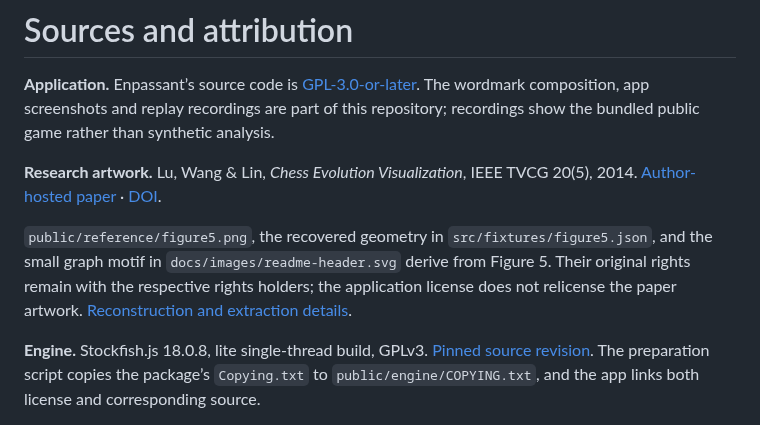
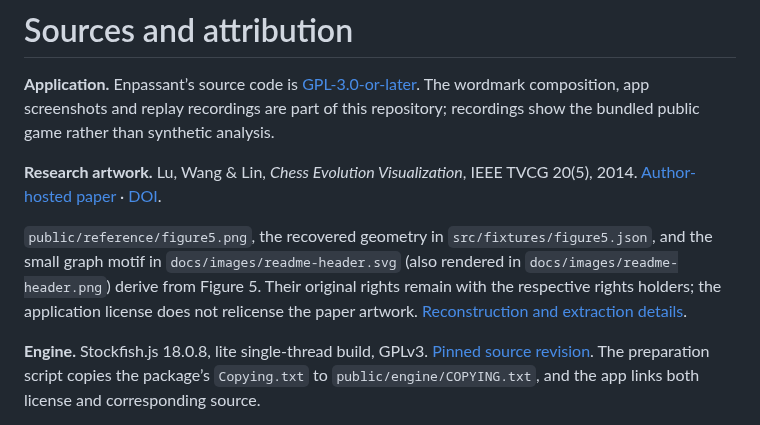
Before and after one commit to jeanluciradukunda/enpassant, a Markdown page: docs/ATTRIBUTION.md, the part around the change. Drawn GitHub-style.

```diff
--- a/docs/ATTRIBUTION.md
+++ b/docs/ATTRIBUTION.md
@@ -4,7 +4,7 @@
 
 **Research artwork.** Lu, Wang & Lin, _Chess Evolution Visualization_, IEEE TVCG 20(5), 2014. [Author-hosted paper](https://people.cs.nycu.edu.tw/~yushuen/data/ChessVis14.pdf) · [DOI](https://doi.org/10.1109/TVCG.2014.2299803).
 
-`public/reference/figure5.png`, the recovered geometry in `src/fixtures/figure5.json`, and the small graph motif in `docs/images/readme-header.svg` derive from Figure 5. Their original rights remain with the respective rights holders; the application license does not relicense the paper artwork. [Reconstruction and extraction details](figure5-reconstruction.md).
+`public/reference/figure5.png`, the recovered geometry in `src/fixtures/figure5.json`, and the small graph motif in `docs/images/readme-header.svg` (also rendered in `docs/images/readme-header.png`) derive from Figure 5. Their original rights remain with the respective rights holders; the application license does not relicense the paper artwork. [Reconstruction and extraction details](figure5-reconstruction.md).
 
 **Engine.** Stockfish.js 18.0.8, lite single-thread build, GPLv3. [Pinned source revision](https://github.com/nmrugg/stockfish.js/tree/93c994592dcf3b4b21052ab925e9b534df9c0918). The preparation script copies the package’s `Copying.txt` to `public/engine/COPYING.txt`, and the app links both license and corresponding source.
 
```
Also changed, not shown: README.md (+4 -3 lines), docs/DEVELOPMENT.md (+12 -2 lines), docs/images/readme-header.png (added).
